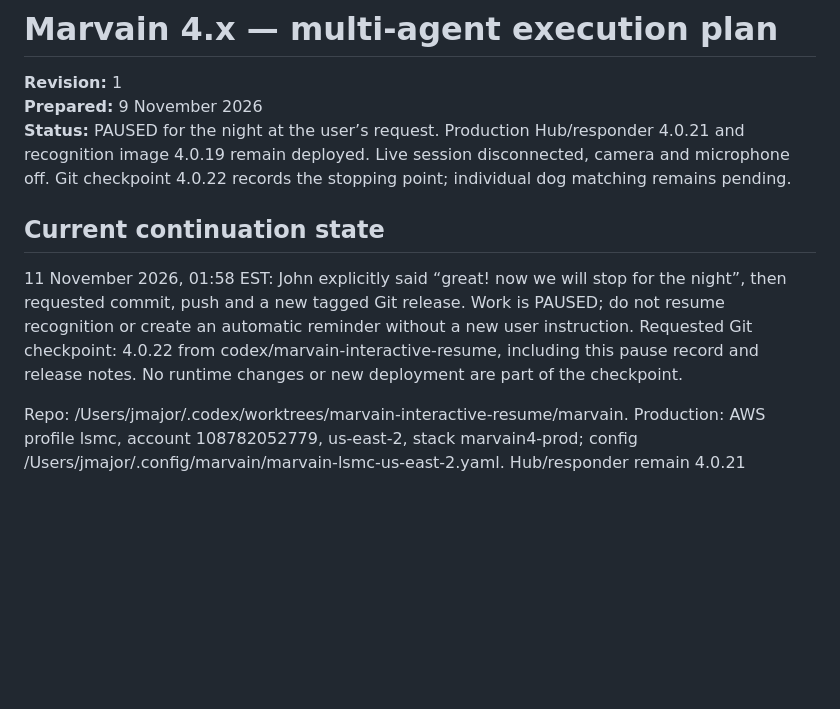
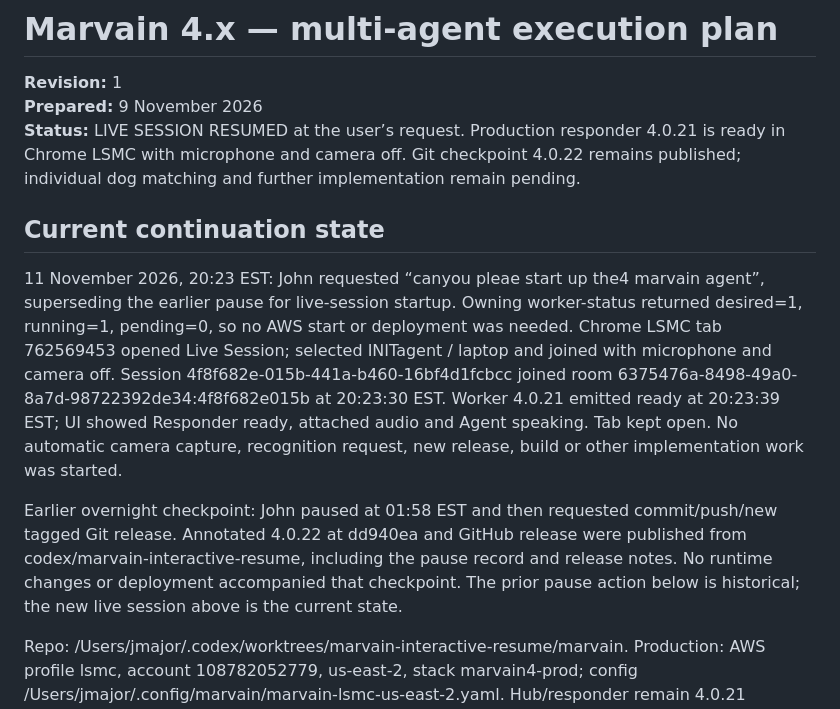
Before and after one commit to Daylily-Informatics/marvain, a Markdown page: docs/plans/20261109_marvain_4x_multiagent_execution_plan.md, the part around the change. Rendered like a GitHub page; blank space fills up the shorter version.

Commit message:
Record requested Marvain live-session resumption

```diff
--- a/docs/plans/20261109_marvain_4x_multiagent_execution_plan.md
+++ b/docs/plans/20261109_marvain_4x_multiagent_execution_plan.md
@@ -2,11 +2,13 @@
 
 **Revision:** 1
 **Prepared:** 9 November 2026
-**Status:** PAUSED for the night at the user’s request. Production Hub/responder 4.0.21 and recognition image 4.0.19 remain deployed. Live session disconnected, camera and microphone off. Git checkpoint 4.0.22 records the stopping point; individual dog matching remains pending.
+**Status:** LIVE SESSION RESUMED at the user’s request. Production responder 4.0.21 is ready in Chrome LSMC with microphone and camera off. Git checkpoint 4.0.22 remains published; individual dog matching and further implementation remain pending.
 
 ## Current continuation state
 
-11 November 2026, 01:58 EST: John explicitly said “great! now we will stop for the night”, then requested commit, push and a new tagged Git release. Work is PAUSED; do not resume recognition or create an automatic reminder without a new user instruction. Requested Git checkpoint: 4.0.22 from codex/marvain-interactive-resume, including this pause record and release notes. No runtime changes or new deployment are part of the checkpoint.
+11 November 2026, 20:23 EST: John requested “canyou pleae start up the4 marvain agent”, superseding the earlier pause for live-session startup. Owning worker-status returned desired=1, running=1, pending=0, so no AWS start or deployment was needed. Chrome LSMC tab 762569453 opened Live Session; selected INITagent / laptop and joined with microphone and camera off. Session 4f8f682e-015b-441a-b460-16bf4d1fcbcc joined room 6375476a-8498-49a0-8a7d-98722392de34:4f8f682e015b at 20:23:30 EST. Worker 4.0.21 emitted ready at 20:23:39 EST; UI showed Responder ready, attached audio and Agent speaking. Tab kept open. No automatic camera capture, recognition request, new release, build or other implementation work was started.
+
+Earlier overnight checkpoint: John paused at 01:58 EST and then requested commit/push/new tagged Git release. Annotated 4.0.22 at dd940ea and GitHub release were published from codex/marvain-interactive-resume, including the pause record and release notes. No runtime changes or deployment accompanied that checkpoint. The prior pause action below is historical; the new live session above is the current state.
 
 Repo: /Users/jmajor/.codex/worktrees/marvain-interactive-resume/marvain. Production: AWS profile lsmc, account 108782052779, us-east-2, stack marvain4-prod; config /Users/jmajor/.config/marvain/marvain-lsmc-us-east-2.yaml. Hub/responder remain 4.0.21 (runtime source 064d1a9); recognition remains the pinned 4.0.19 image. Native deploy session 6896 exited 0. EC2 builder i-0325430bfec70e41e received a successful stop request (running -> stopping); no additional AWS change was made during the pause. Existing hosted services remain under the previously accepted overnight cost arrangement.
 
```
